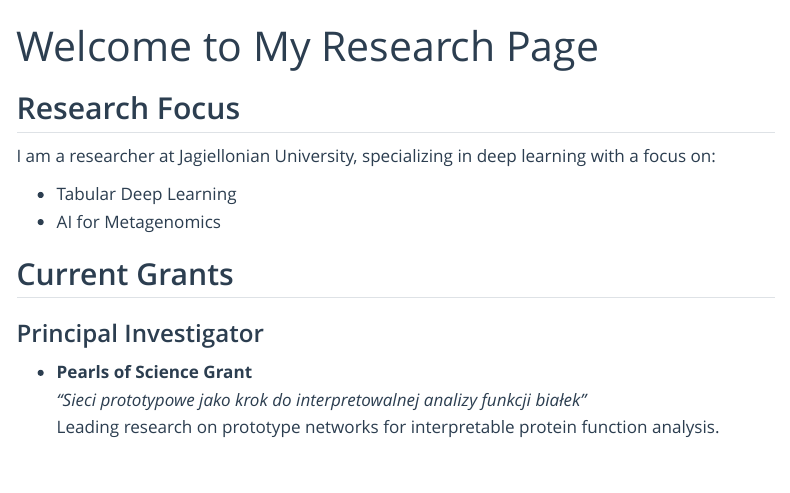
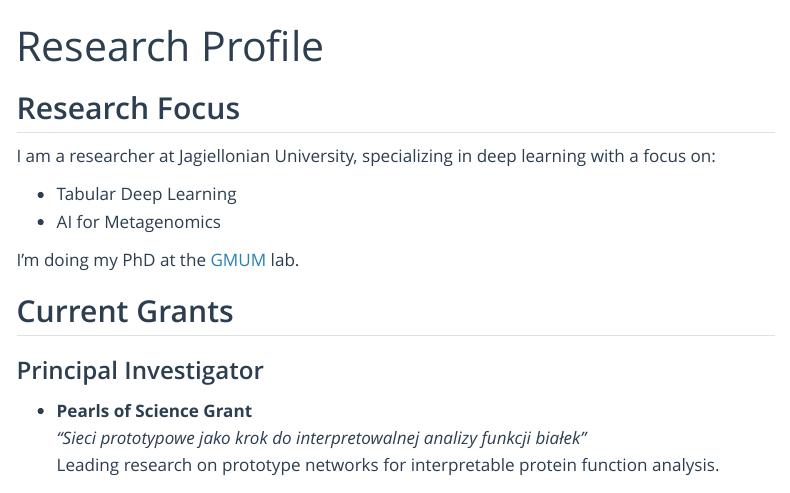
Before and after one commit to wwydmanski/wwydmanski.github.io, a Quarto document (index.qmd): the page in a window 1100 px wide, from its top. Rendered offline with R 4.5, knitr and Pandoc in place of Quarto, with nearby package versions; menus at the side of the page are left out.

Commit message:
feat: update research profile

```diff
--- a/index.qmd
+++ b/index.qmd
@@ -1,5 +1,5 @@
 ---
-title: "Welcome to My Research Page"
+title: "Research Profile"
 ---
 
 ## Research Focus
@@ -8,6 +8,8 @@ I am a researcher at Jagiellonian University, specializing in deep learning with
 
 * Tabular Deep Learning
 * AI for Metagenomics
+
+I'm doing my PhD at the [GMUM](https://gmum.net/) lab.
 
 ## Current Grants
 
```
Also changed, not shown: docs/search.json, 1 other file.
